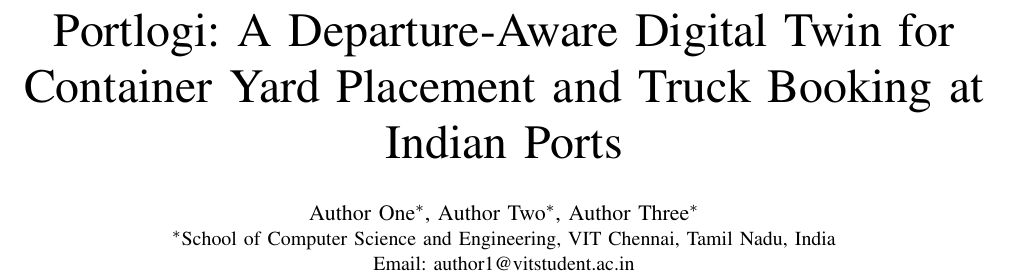
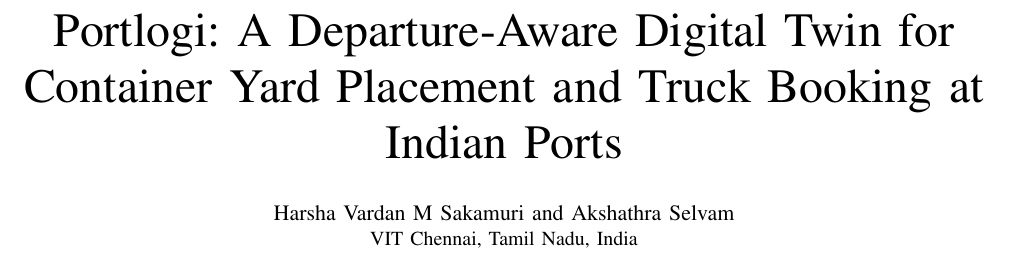
Before and after one commit to Haise-727/portlogi, a LaTeX paper (docs/paper/paper.tex): part of page 1 of 4, cut so that both start at the same text. Compiled offline with pdfLaTeX.

Commit message:
docs: authors, repo link, public date, company addresses; stop tracking test screenshots
Co-Authored-By: Claude Sonnet 5.5 <noreply@anthropic.com>

```diff
--- a/docs/paper/paper.tex
+++ b/docs/paper/paper.tex
@@ -14,9 +14,8 @@
 
 \title{Portlogi: A Departure-Aware Digital Twin for Container Yard Placement and Truck Booking at Indian Ports}
 
-\author{\IEEEauthorblockN{Author One\IEEEauthorrefmark{1}, Author Two\IEEEauthorrefmark{1}, Author Three\IEEEauthorrefmark{1}}
-\IEEEauthorblockA{\IEEEauthorrefmark{1}School of Computer Science and Engineering, VIT Chennai, Tamil Nadu, India\\
-Email: author1@vitstudent.ac.in}}
+\author{\IEEEauthorblockN{Harsha Vardan M Sakamuri and Akshathra Selvam}
+\IEEEauthorblockA{VIT Chennai, Tamil Nadu, India}}
 
 \maketitle
 
```
Also changed, not shown: docs/submission/1-invention-disclosure-draft.md (+2 -0 lines), docs/submission/2-presentation-text.md (+1 -1 lines), docs/submission/3-poster-text.md (+1 -1 lines), docs/paper/paper.pdf, docs/submission/Paper_draft.pdf, shots/80-map.png (deleted), shots/81-jnpa.png (deleted), shots/82-live.png (deleted), shots/83-jnpa.png (deleted), shots/90-landing.png (deleted), shots/91-selected.png (deleted), shots/92-yard.png (deleted), shots/paper-p1.png (deleted), shots/paper-p2.png (deleted), 2 more files, 2 other files.
